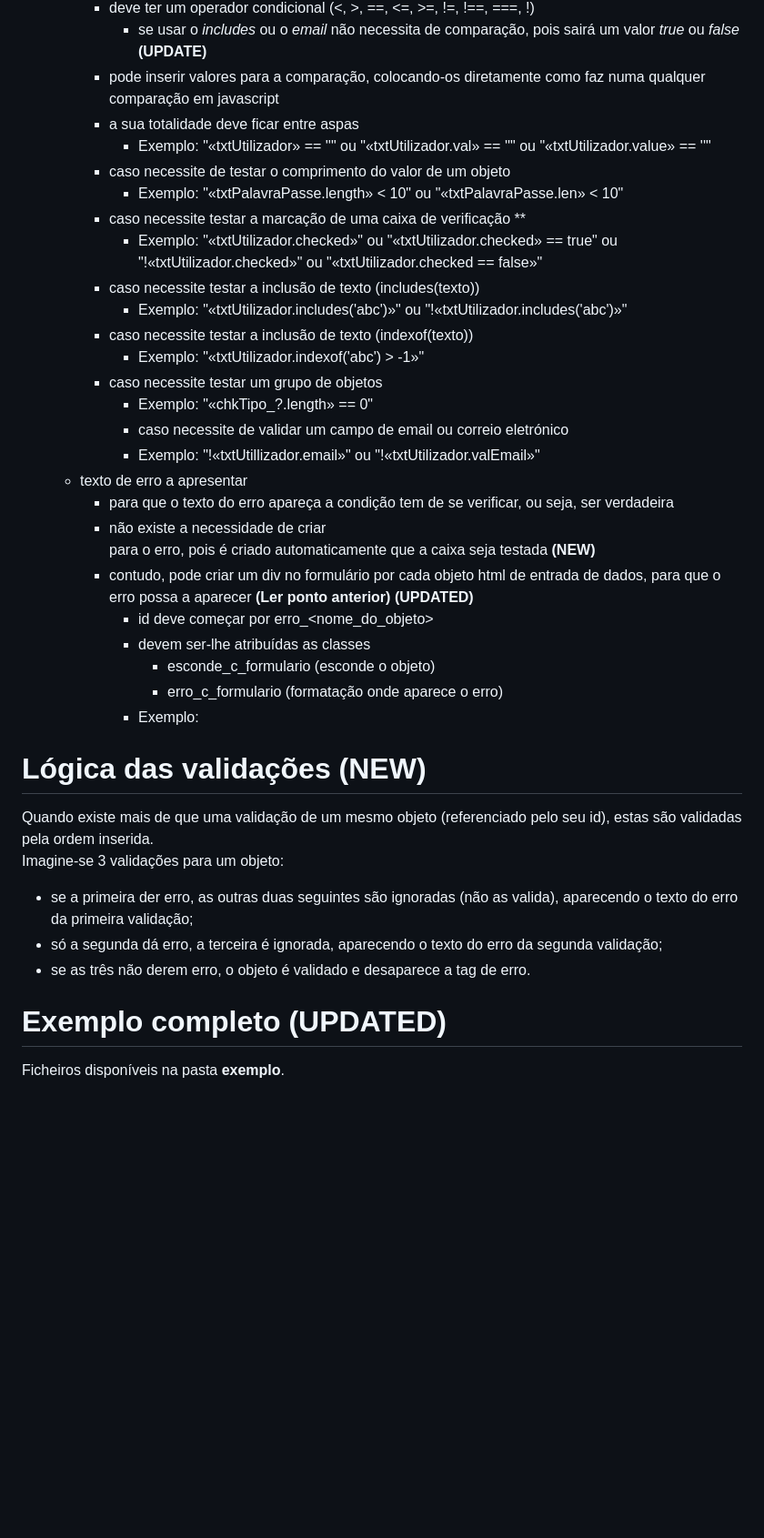
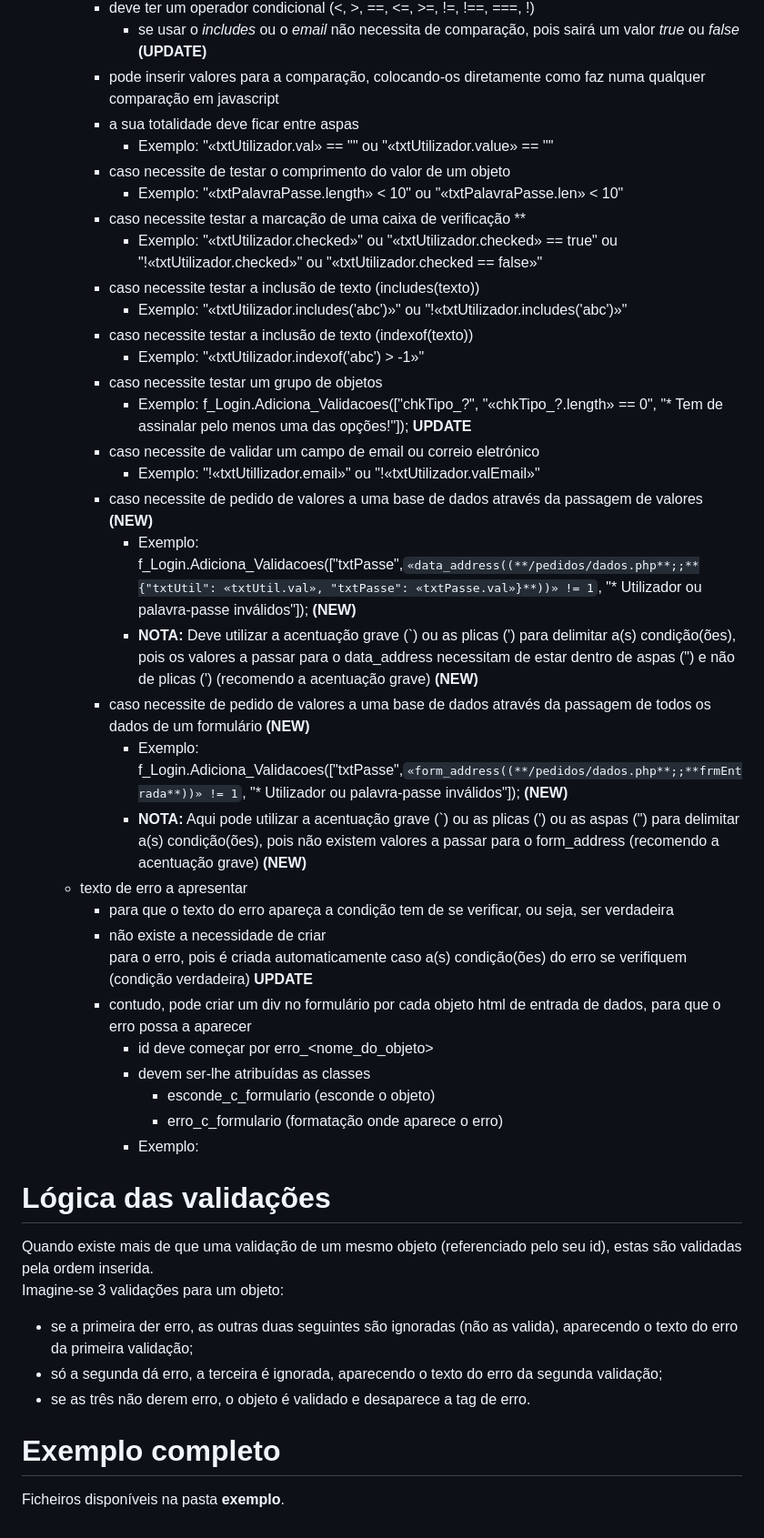
Before and after one commit to marcomenesesesenviseu/c_formulario, a Markdown page: README.md, the part around one of its changes. Shown at 91% size. GitHub-like rendering; blank space fills up the shorter version.

```diff
--- a/README.md
+++ b/README.md
@@ -49,7 +53,7 @@ Linha para associar validações ao formulário:
       - se usar o _includes_ ou o _email_ não necessita de comparação, pois sairá um valor _true_ ou _false_ **(UPDATE)**
     - pode inserir valores para a comparação, colocando-os diretamente como faz numa qualquer comparação em javascript
     - a sua totalidade deve ficar entre aspas
-      - Exemplo: "«txtUtilizador» == ''" ou "«txtUtilizador.val» == ''" ou "«txtUtilizador.value» == ''"
+      - Exemplo: "«txtUtilizador.val» == ''" ou "«txtUtilizador.value» == ''"
     - caso necessite de testar o comprimento do valor de um objeto
       - Exemplo: "«txtPalavraPasse.length» < 10" ou "«txtPalavraPasse.len» < 10"
     - caso necessite testar a marcação de uma caixa de verificação **
@@ -59,13 +63,19 @@ Linha para associar validações ao formulário:
     - caso necessite testar a inclusão de texto (indexof(texto))
       - Exemplo: "«txtUtilizador.indexof('abc') > -1»"
     - caso necessite testar um grupo de objetos
-      - Exemplo: "«chkTipo_?.length» == 0"
-      - caso necessite de validar um campo de email ou correio eletrónico
+      - Exemplo: f_Login.Adiciona_Validacoes(["chkTipo_?", "«chkTipo_?.length» == 0", "* Tem de assinalar pelo menos uma das opções!"]); **UPDATE**
+    - caso necessite de validar um campo de email ou correio eletrónico
       - Exemplo: "!«txtUtillizador.email»" ou "!«txtUtilizador.valEmail»"
+    - caso necessite de pedido de valores a uma base de dados através da passagem de valores  **(NEW)**
+      - Exemplo: f_Login.Adiciona_Validacoes(["txtPasse",`«data_address((**/pedidos/dados.php**;;**{"txtUtil": «txtUtil.val», "txtPasse": «txtPasse.val»}**))» != 1`, "* Utilizador ou palavra-passe inválidos"]);  **(NEW)**
+      - **NOTA:** Deve utilizar a acentuação grave (`) ou as plicas (') para delimitar a(s) condição(ões), pois os valores a passar para o data_address necessitam de estar dentro de aspas (") e não de plicas (') (recomendo a acentuação grave) **(NEW)**
+    - caso necessite de pedido de valores a uma base de dados através da passagem de todos os dados de um formulário **(NEW)**
+      - Exemplo: f_Login.Adiciona_Validacoes(["txtPasse",`«form_address((**/pedidos/dados.php**;;**frmEntrada**))» != 1`, "* Utilizador ou palavra-passe inválidos"]); **(NEW)**
+      - **NOTA:** Aqui pode utilizar a acentuação grave (`) ou as plicas (') ou as aspas (") para delimitar a(s) condição(ões), pois não existem valores a passar para o form_address (recomendo a acentuação grave) **(NEW)**
   - texto de erro a apresentar
     - para que o texto do erro apareça a condição tem de se verificar, ou seja, ser verdadeira
-    - não existe a necessidade de criar <div> para o erro, pois é criado automaticamente que a caixa seja testada **(NEW)**
-    - contudo, pode criar um div no formulário por cada objeto html de entrada de dados, para que o erro possa a aparecer **(Ler ponto anterior)** **(UPDATED)**
+    - não existe a necessidade de criar <div> para o erro, pois é criada automaticamente caso a(s) condição(ões) do erro se verifiquem (condição verdadeira) **UPDATE**
+    - contudo, pode criar um div no formulário por cada objeto html de entrada de dados, para que o erro possa a aparecer
       - id deve começar por erro_<nome_do_objeto>
       - devem ser-lhe atribuídas as classes
         - esconde_c_formulario (esconde o objeto)
@@ -74,7 +84,7 @@ Linha para associar validações ao formulário:
         <input id="txtUtilizador" type="text" />
         <div id="erro_txtUtilizador" class="esconde_c_formulario erro_c_formulario"></div>
 
-# Lógica das validações (NEW)
+# Lógica das validações
 
 Quando existe mais de que uma validação de um mesmo objeto (referenciado pelo seu id), estas são validadas pela ordem inserida. <br>
 Imagine-se 3 validações para um objeto:
@@ -82,6 +92,6 @@ Imagine-se 3 validações para um objeto:
   - só a segunda dá erro, a terceira é ignorada, aparecendo o texto do erro da segunda validação;
   - se as três não derem erro, o objeto é validado e desaparece a tag de erro.
 
-# Exemplo completo (UPDATED)
+# Exemplo completo
 
 Ficheiros disponíveis na pasta **exemplo**.
```
Also changed, not shown: other parts of README.md (+12 -8 lines).
